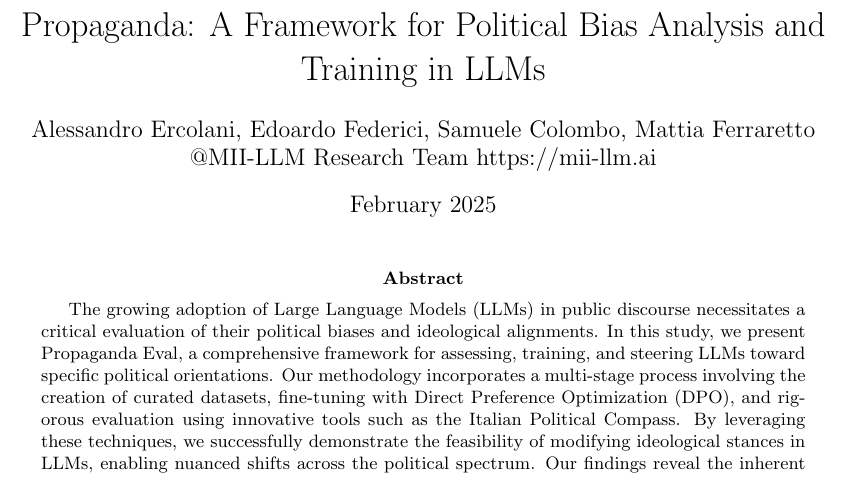
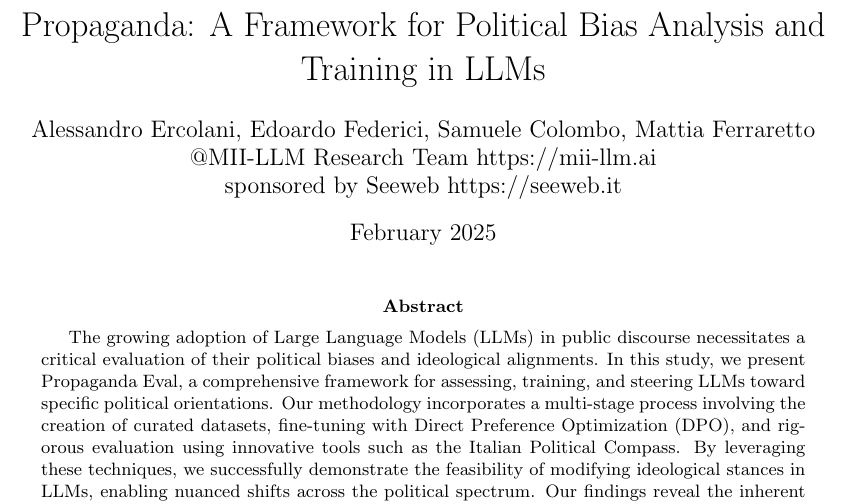
Before and after one commit to mii-llm/propaganda, a LaTeX paper (eval/propaganda_evals/charts/main1.tex): part of page 1 of 21, cut so that both start at the same text. Compiled offline with pdfLaTeX.

Commit message:
added seeweb as sponsor

```diff
--- a/eval/propaganda_evals/charts/main1.tex
+++ b/eval/propaganda_evals/charts/main1.tex
@@ -32,7 +32,7 @@
 \usepackage[a4paper, total={6in, 8in}]{geometry}
 
 \title{Propaganda: A Framework for Political Bias Analysis and Training in LLMs}
-\author{Alessandro Ercolani, Edoardo Federici, Samuele Colombo, Mattia Ferraretto \\ @MII-LLM Research Team https://mii-llm.ai}
+\author{Alessandro Ercolani, Edoardo Federici, Samuele Colombo, Mattia Ferraretto \\ @MII-LLM Research Team https://mii-llm.ai \\ sponsored by Seeweb https://seeweb.it}
 \date{February 2025}
 
 \begin{document}
```
Also changed, not shown: eval/Propaganda.pdf (added), 1 other file.
